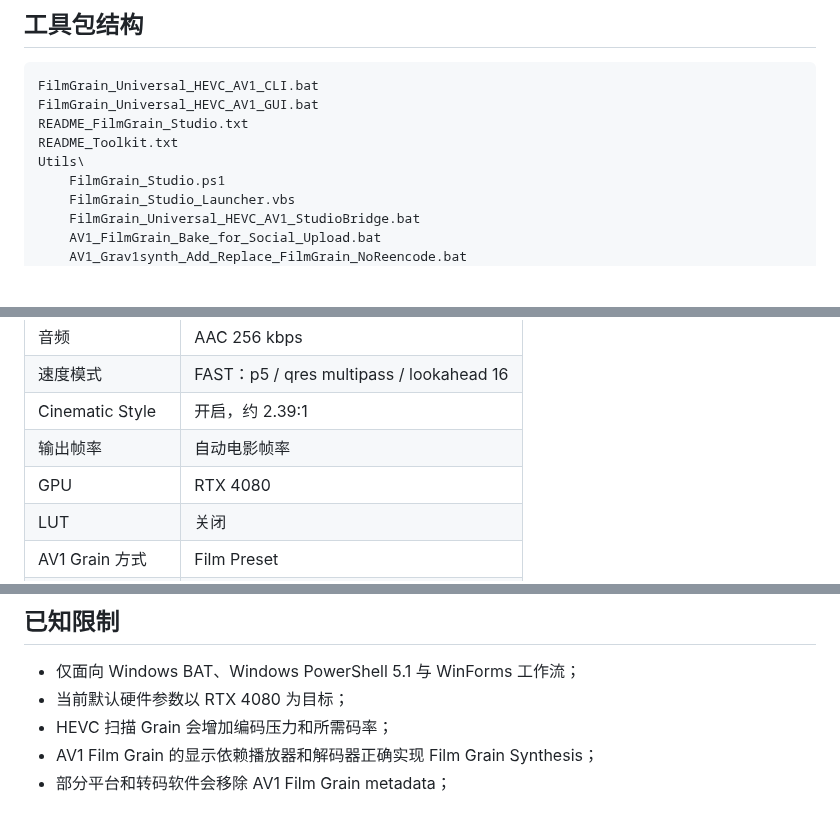
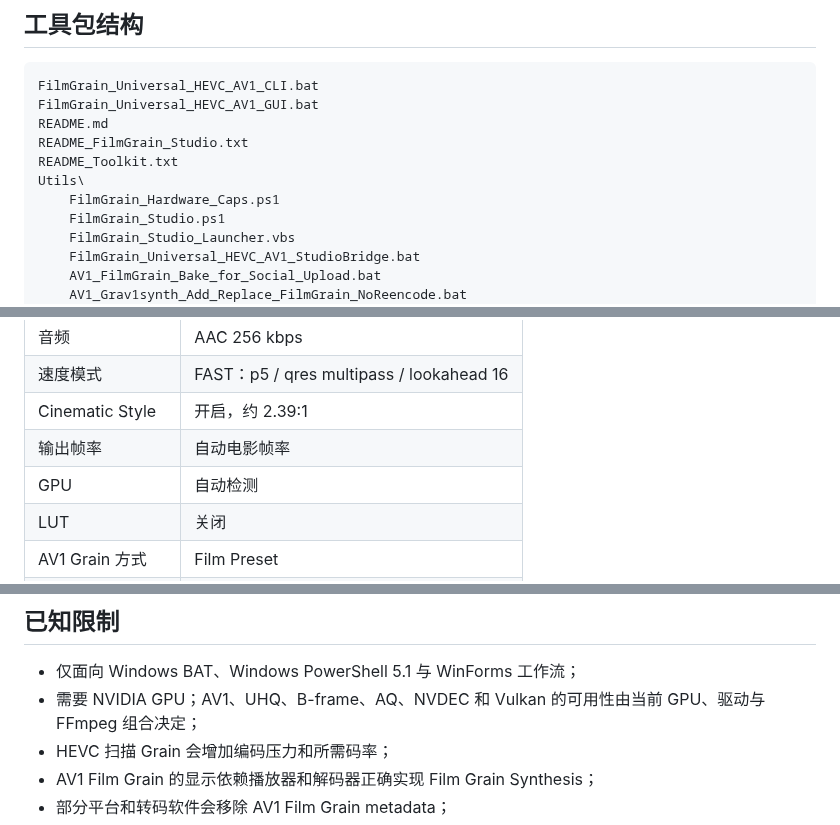
Before and after one commit to rampageX/FilmGrain, a Markdown page: README.md, 3 parts joined by grey strips. Rendered like a GitHub page; blank space fills up the shorter version.

````diff
--- a/README.md
+++ b/README.md
@@ -65,9 +78,11 @@ AV1 Film Grain Synthesis 采用另一种方式：编码相对干净的画面，
 ```text
 FilmGrain_Universal_HEVC_AV1_CLI.bat
 FilmGrain_Universal_HEVC_AV1_GUI.bat
+README.md
 README_FilmGrain_Studio.txt
 README_Toolkit.txt
 Utils\
+    FilmGrain_Hardware_Caps.ps1
     FilmGrain_Studio.ps1
     FilmGrain_Studio_Launcher.vbs
     FilmGrain_Universal_HEVC_AV1_StudioBridge.bat
@@ -184,7 +199,7 @@ GUI 与 CLI 的输出均保存在源视频所在目录。已有同名输出时
 | 速度模式 | FAST：p5 / qres multipass / lookahead 16 |
 | Cinematic Style | 开启，约 2.39:1 |
 | 输出帧率 | 自动电影帧率 |
-| GPU | RTX 4080 |
+| GPU | 自动检测 |
 | LUT | 关闭 |
 | AV1 Grain 方式 | Film Preset |
 | AV1 Film Preset | Classic35 / Fujifilm Eterna 250D |
@@ -495,7 +533,7 @@ ffmpeg -hide_banner -h decoder=libdav1d
 ## 已知限制
 
 - 仅面向 Windows BAT、Windows PowerShell 5.1 与 WinForms 工作流；
-- 当前默认硬件参数以 RTX 4080 为目标；
+- 需要 NVIDIA GPU；AV1、UHQ、B-frame、AQ、NVDEC 和 Vulkan 的可用性由当前 GPU、驱动与 FFmpeg 组合决定；
 - HEVC 扫描 Grain 会增加编码压力和所需码率；
 - AV1 Film Grain 的显示依赖播放器和解码器正确实现 Film Grain Synthesis；
 - 部分平台和转码软件会移除 AV1 Film Grain metadata；
````
Also changed, not shown: other parts of README.md (+58 -20 lines), images/Film_Grain_Studio_v3.1.jpg (added), 5 other files.
